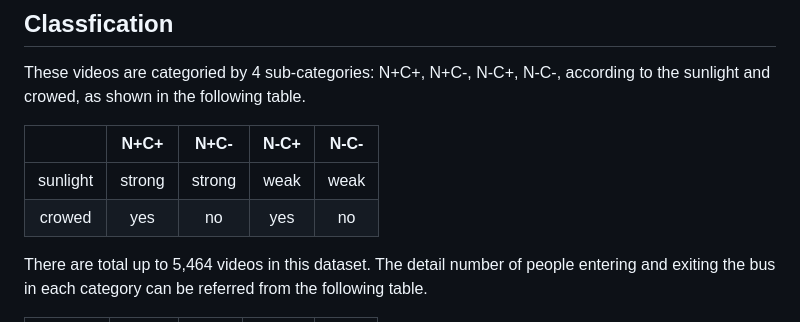
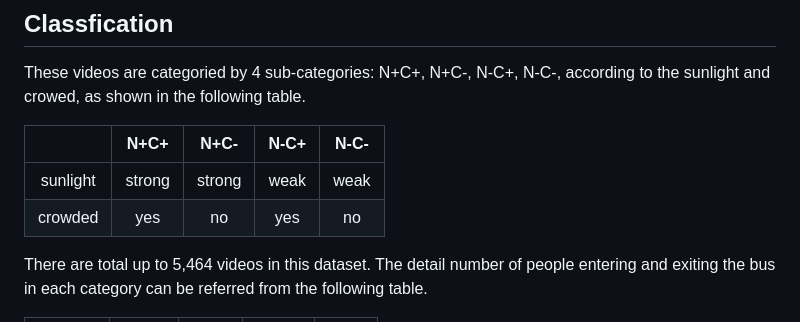
Before and after one commit to shijieS/people-counting-dataset, a Markdown page: README.md, the part around the change. Rendered like a GitHub page.

Commit message:
fixing a typo in README

```diff
--- a/README.md
+++ b/README.md
@@ -15,7 +15,7 @@ These videos are categoried by 4 sub-categories: N+C+, N+C-, N-C+, N-C-, accordi
 |          |  N+C+  |  N+C-  | N-C+ | N-C- |
 |:--------:|:------:|:------:|:----:|:----:|
 | sunlight | strong | strong | weak | weak |
-| crowed   |   yes  |   no   |  yes |  no  |
+| crowded   |   yes  |   no   |  yes |  no  |
 
 There are total up to 5,464 videos in this dataset. The detail number of people entering and exiting the bus in each category can be referred from the following table.
 
```
